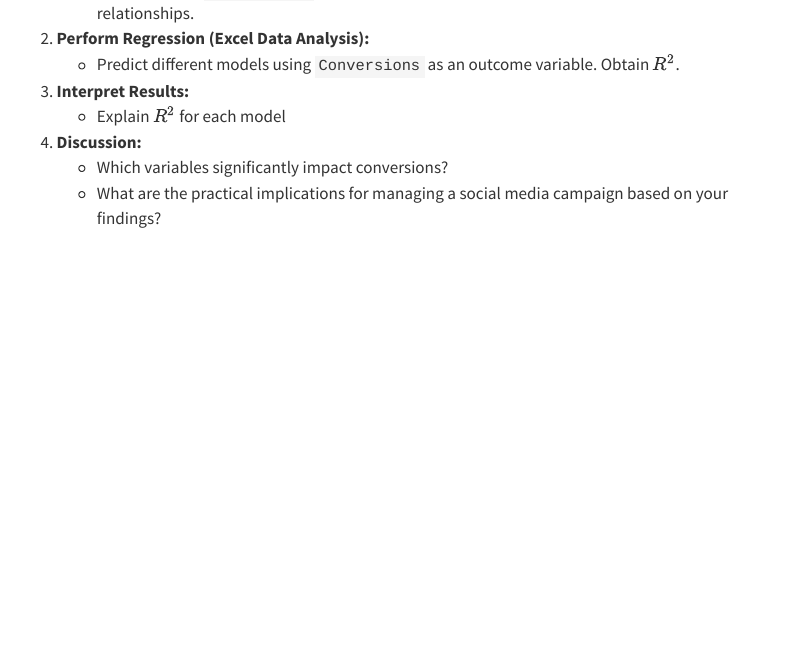
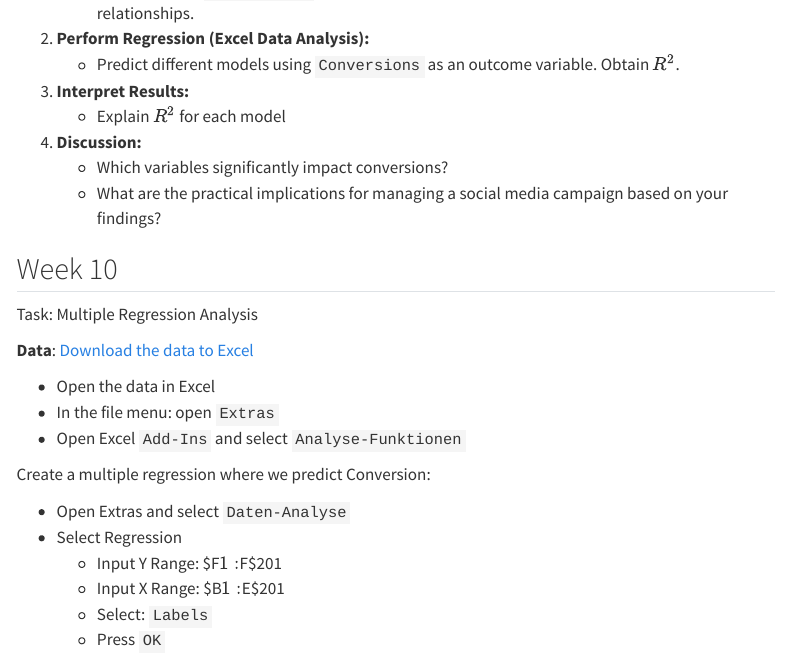
Before and after one commit to SM7-Market-Research-SS25/mr, a Quarto document (semester.qmd): the page in a window 1100 px wide, from 2720 px down. Rendered offline with R 4.5, knitr and Pandoc in place of Quarto, with nearby package versions; menus at the side of the page are left out.

Commit message:
added multiple regression

```diff
--- a/semester.qmd
+++ b/semester.qmd
@@ -137,3 +137,26 @@ Task: Regression Analysis Exercise: Social Media Campaign Success:
 4.  **Discussion:**
     * Which variables significantly impact conversions?
     * What are the practical implications for managing a social media campaign based on your findings?
+
+
+## Week 10
+
+Task: Multiple Regression Analysis
+
+
+**Data**: [Download the data to Excel](https://docs.google.com/spreadsheets/d/1r76Qa87HicgHV2ZVFaVBGQnn5WwZPIVRyqYxu2yS7_s/edit?usp=sharing)
+
+
+- Open the data in Excel
+- In the file menu: open `Extras`
+- Open Excel `Add-Ins` and select `Analyse-Funktionen`
+
+
+Create a multiple regression where we predict Conversion:
+
+- Open Extras and select `Daten-Analyse`
+- Select Regression
+  - Input Y Range: $F$1:$F$201
+  - Input X Range: $B$1:$E$201
+  - Select: `Labels`
+  - Press `OK`
```
